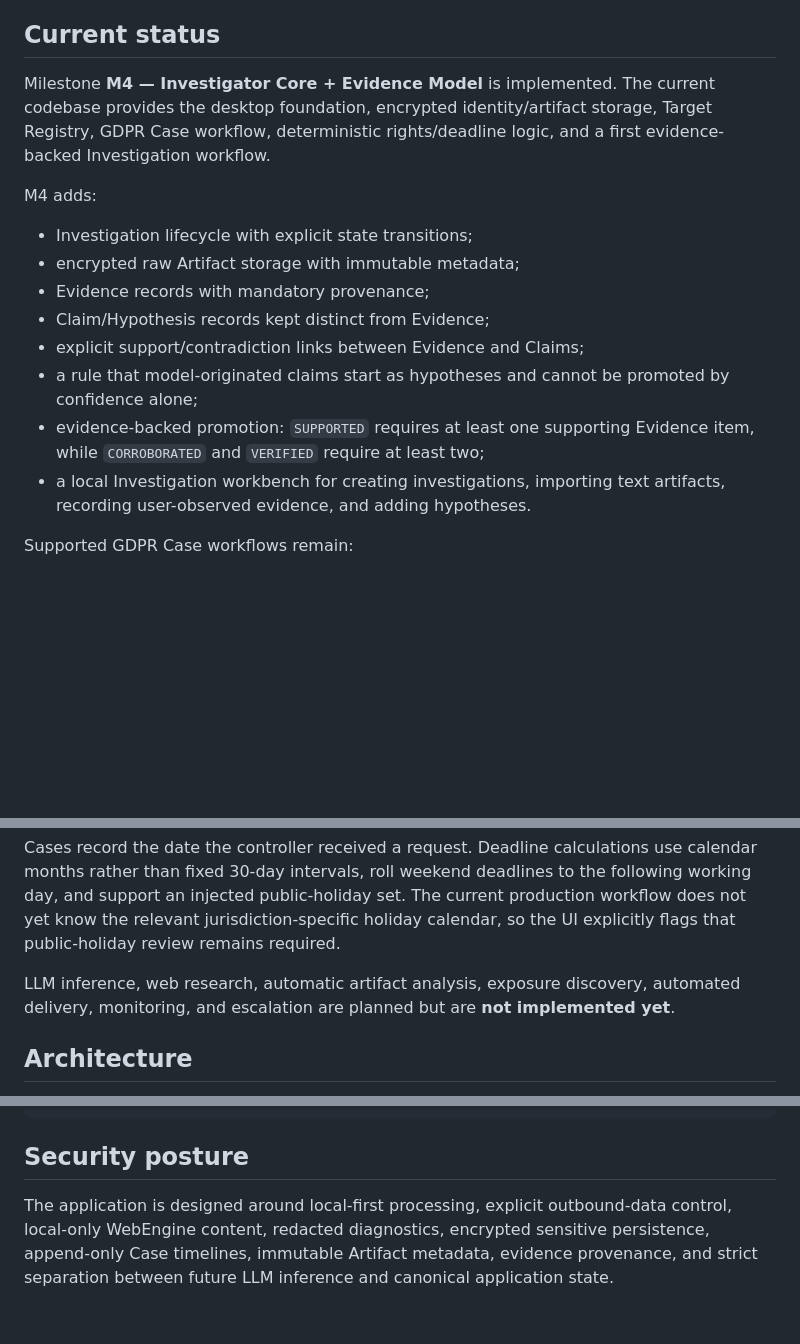
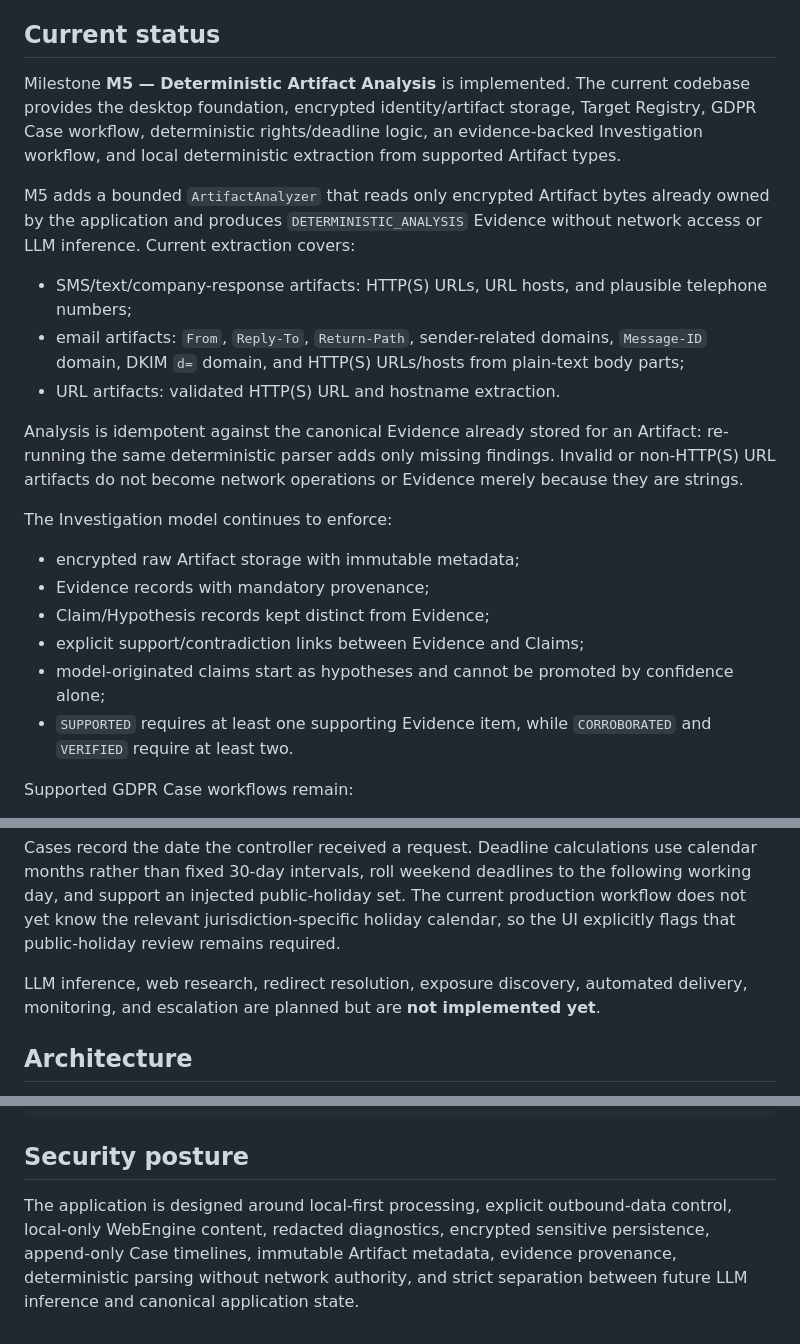
Before and after one commit to Cartaz/GDPR_Hunter, a Markdown page: README.md, 3 parts joined by grey strips. Rendered like a GitHub page; blank space fills up the shorter version.

Commit message:
Document implemented M5 deterministic analysis

```diff
--- a/README.md
+++ b/README.md
@@ -4,18 +4,24 @@ GDPR Hunter is a local-first desktop privacy application under active developmen
 
 ## Current status
 
-Milestone **M4 — Investigator Core + Evidence Model** is implemented. The current codebase provides the desktop foundation, encrypted identity/artifact storage, Target Registry, GDPR Case workflow, deterministic rights/deadline logic, and a first evidence-backed Investigation workflow.
+Milestone **M5 — Deterministic Artifact Analysis** is implemented. The current codebase provides the desktop foundation, encrypted identity/artifact storage, Target Registry, GDPR Case workflow, deterministic rights/deadline logic, an evidence-backed Investigation workflow, and local deterministic extraction from supported Artifact types.
 
-M4 adds:
+M5 adds a bounded `ArtifactAnalyzer` that reads only encrypted Artifact bytes already owned by the application and produces `DETERMINISTIC_ANALYSIS` Evidence without network access or LLM inference. Current extraction covers:
 
-- Investigation lifecycle with explicit state transitions;
+- SMS/text/company-response artifacts: HTTP(S) URLs, URL hosts, and plausible telephone numbers;
+- email artifacts: `From`, `Reply-To`, `Return-Path`, sender-related domains, `Message-ID` domain, DKIM `d=` domain, and HTTP(S) URLs/hosts from plain-text body parts;
+- URL artifacts: validated HTTP(S) URL and hostname extraction.
+
+Analysis is idempotent against the canonical Evidence already stored for an Artifact: re-running the same deterministic parser adds only missing findings. Invalid or non-HTTP(S) URL artifacts do not become network operations or Evidence merely because they are strings.
+
+The Investigation model continues to enforce:
+
 - encrypted raw Artifact storage with immutable metadata;
 - Evidence records with mandatory provenance;
 - Claim/Hypothesis records kept distinct from Evidence;
 - explicit support/contradiction links between Evidence and Claims;
-- a rule that model-originated claims start as hypotheses and cannot be promoted by confidence alone;
-- evidence-backed promotion: `SUPPORTED` requires at least one supporting Evidence item, while `CORROBORATED` and `VERIFIED` require at least two;
-- a local Investigation workbench for creating investigations, importing text artifacts, recording user-observed evidence, and adding hypotheses.
+- model-originated claims start as hypotheses and cannot be promoted by confidence alone;
+- `SUPPORTED` requires at least one supporting Evidence item, while `CORROBORATED` and `VERIFIED` require at least two.
 
 Supported GDPR Case workflows remain:
 
@@ -25,7 +31,7 @@ Supported GDPR Case workflows remain:
 
 Cases record the date the controller received a request. Deadline calculations use calendar months rather than fixed 30-day intervals, roll weekend deadlines to the following working day, and support an injected public-holiday set. The current production workflow does not yet know the relevant jurisdiction-specific holiday calendar, so the UI explicitly flags that public-holiday review remains required.
 
-LLM inference, web research, automatic artifact analysis, exposure discovery, automated delivery, monitoring, and escalation are planned but are **not implemented yet**.
+LLM inference, web research, redirect resolution, exposure discovery, automated delivery, monitoring, and escalation are planned but are **not implemented yet**.
 
 ## Architecture
 
@@ -64,4 +71,4 @@ chmod +x install.sh
 
 ## Security posture
 
-The application is designed around local-first processing, explicit outbound-data control, local-only WebEngine content, redacted diagnostics, encrypted sensitive persistence, append-only Case timelines, immutable Artifact metadata, evidence provenance, and strict separation between future LLM inference and canonical application state.
+The application is designed around local-first processing, explicit outbound-data control, local-only WebEngine content, redacted diagnostics, encrypted sensitive persistence, append-only Case timelines, immutable Artifact metadata, evidence provenance, deterministic parsing without network authority, and strict separation between future LLM inference and canonical application state.
```
Also changed, not shown: other parts of README.md (+1 -0 lines).
